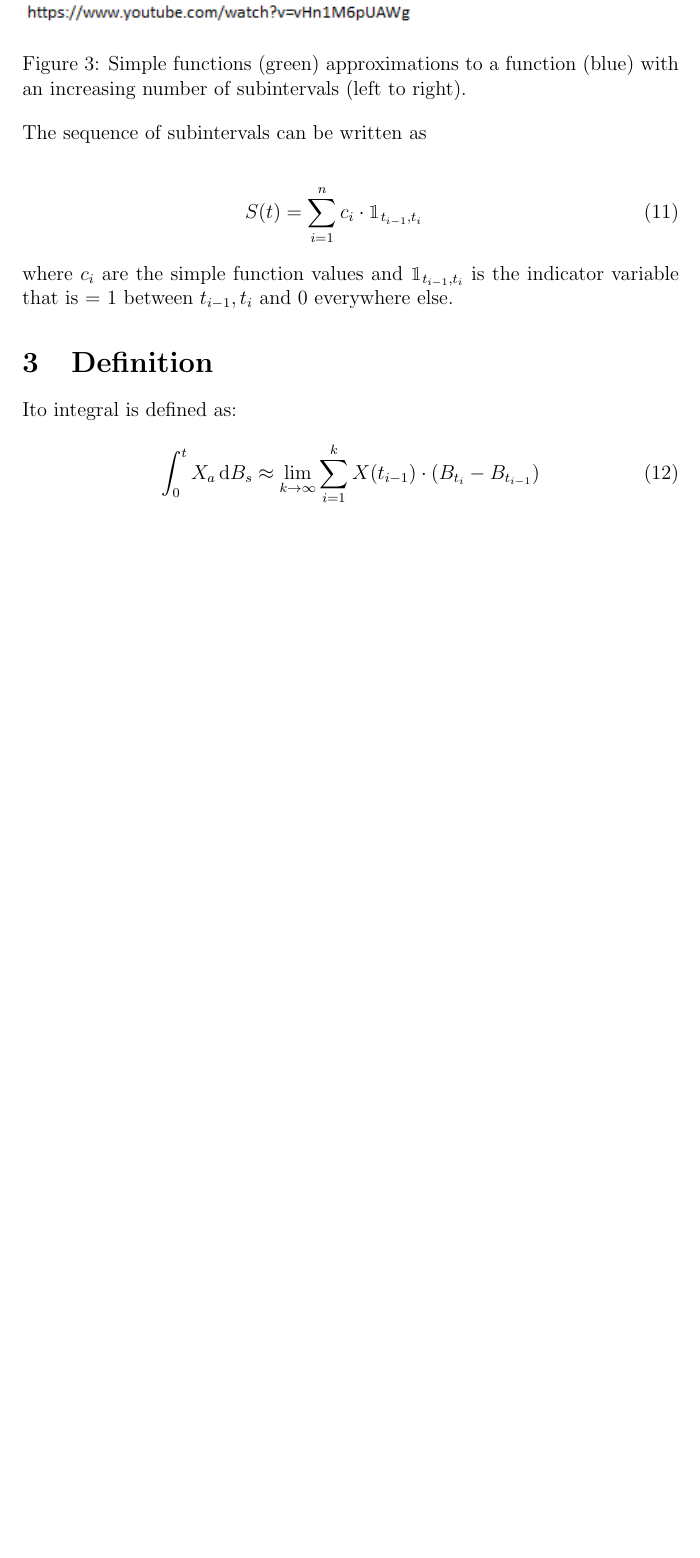
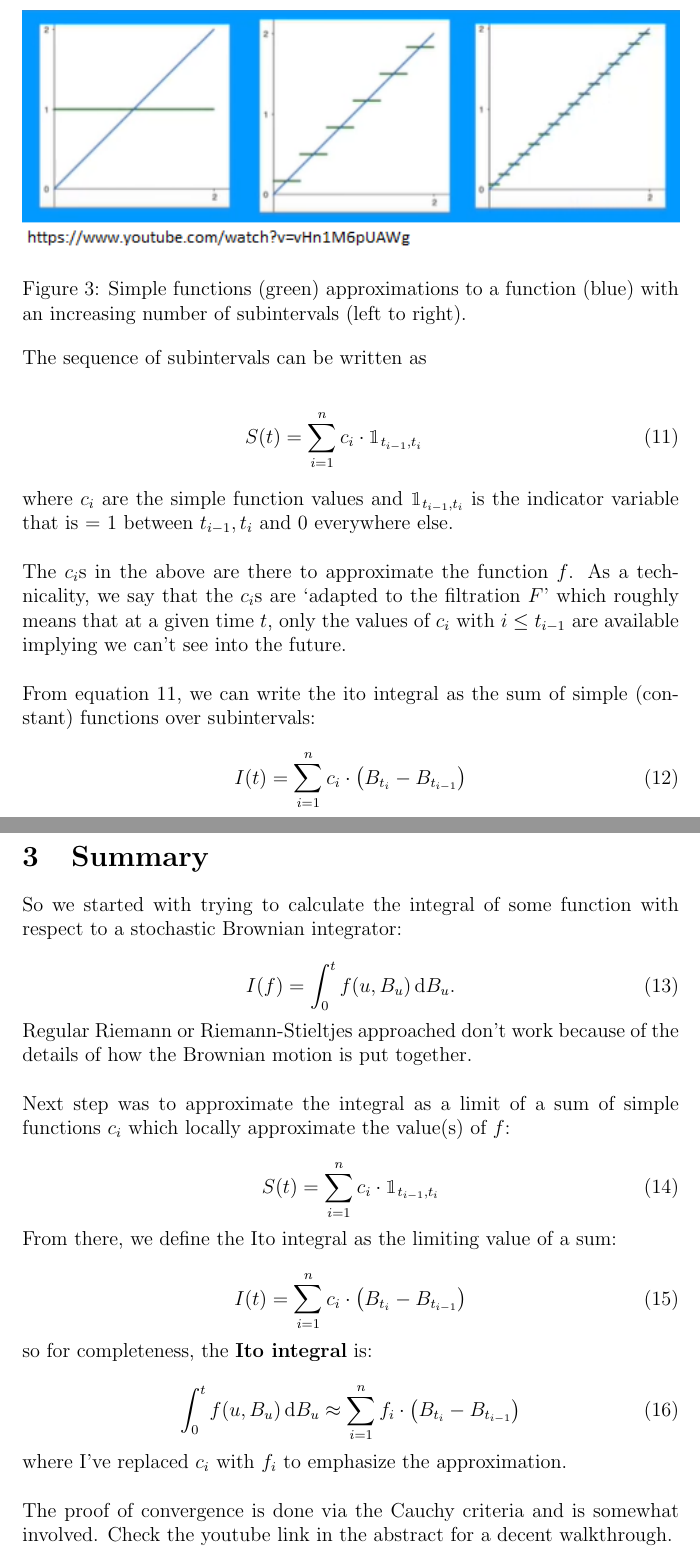
Before and after one commit to Dan-Treacher/mathsAndFinance, a LaTeX paper (itoIntegral/itoIntegral.tex): part of page 6 of 6 before the commit and two parts of pages 6 and 7 of 7 after it, the two joined at a grey line, cut so that both start at the same text, the shorter picture padded with empty space. Compiled offline with pdfLaTeX.

Commit message:
Finished the Ito integral file

```diff
--- a/itoIntegral/itoIntegral.tex
+++ b/itoIntegral/itoIntegral.tex
@@ -150,26 +150,55 @@ Now the expectation is just a probability weighted sum, allowing us to write the
 
 \noindent The sequence of subintervals can be written as
 
-\begin{eqnarray}
+\begin{eqnarray}\label{eq:simpleFunctionIndicator}
 	S(t)=\sum_{i=1}^{n}c_i\cdot\mathbbm{1}_{t_{i-1}, t_i}
 \end{eqnarray}
 
-\noindent where $c_i$ are the simple function values and $\mathbbm{1}_{t_{i-1}, t_i}$ is the indicator variable that is = 1 between ${t_{i-1}, t_i}$ and 0 everywhere else.
+\noindent where $c_i$ are the simple function values and $\mathbbm{1}_{t_{i-1}, t_i}$ is the indicator variable that is = 1 between ${t_{i-1}, t_i}$ and 0 everywhere else.\\
+\\
+The $c_i$s in the above are there to approximate the function $f$. As a technicality, we say that the $c_i$s are `adapted to the filtration $F$' which roughly means that at a given time $t$, only the values of $c_i$ with $i\leq t_{i-1}$ are available implying we can't see into the future.\\
+\\
+From equation \ref{eq:simpleFunctionIndicator}, we can write the ito integral as the sum of simple (constant) functions over subintervals:
+
+\begin{equation}
+	I(t)=\sum_{i=1}^{n}c_i\cdot\left(B_{t_i}-B_{t_{i-1}}\right)
+\end{equation}
 
 
 
 
 
 
+\section{Summary}
 
+So we started with trying to calculate the integral of some function with respect to a stochastic Brownian integrator:
 
-\section{Definition}
+\begin{equation}
+	I(f)=\int_{0}^{t}f(u,B_u)\,\mathrm{d}B_u.
+\end{equation}
 
-Ito integral is defined as:
+\noindent Regular Riemann or Riemann-Stieltjes approached don't work because of the details of how the Brownian motion is put together.\\
+\\
+Next step was to approximate the integral as a limit of a sum of simple functions $c_i$ which locally approximate the value(s) of $f$:
 
-\begin{equation} \label{eq:itoIntegral}
-	\int_{0}^{t}X_a\,\mathrm{d}B_s\approx\lim\limits_{k\to\infty}\sum_{i=1}^{k}X(t_{i-1})\cdot(B_{t_i}-B_{t_{i-1}})
+\begin{equation}
+	S(t)=\sum_{i=1}^{n}c_i\cdot\mathbbm{1}_{t_{i-1}, t_i}
+\end{equation}
+
+\noindent From there, we define the Ito integral as the limiting value of a sum:
+
+\begin{equation}
+	I(t)=\sum_{i=1}^{n}c_i\cdot\left(B_{t_i}-B_{t_{i-1}}\right)
 \end{equation}
 
 
+\noindent so for completeness, the \textbf{Ito integral} is:
+
+\begin{equation}
+	\int_{0}^{t}f(u,B_u)\,\mathrm{d}B_u\approx\sum_{i=1}^{n}f_i\cdot\left(B_{t_i}-B_{t_{i-1}}\right)
+\end{equation}
+\noindent where I've replaced $c_i$ with $f_i$ to emphasize the approximation.\\
+\\
+The proof of convergence is done via the Cauchy criteria and is somewhat involved. Check the youtube link in the abstract for a decent walkthrough.
+
 \end{document}
```
Also changed, not shown: itoIntegral/itoIntegral.pdf, 3 other files.
